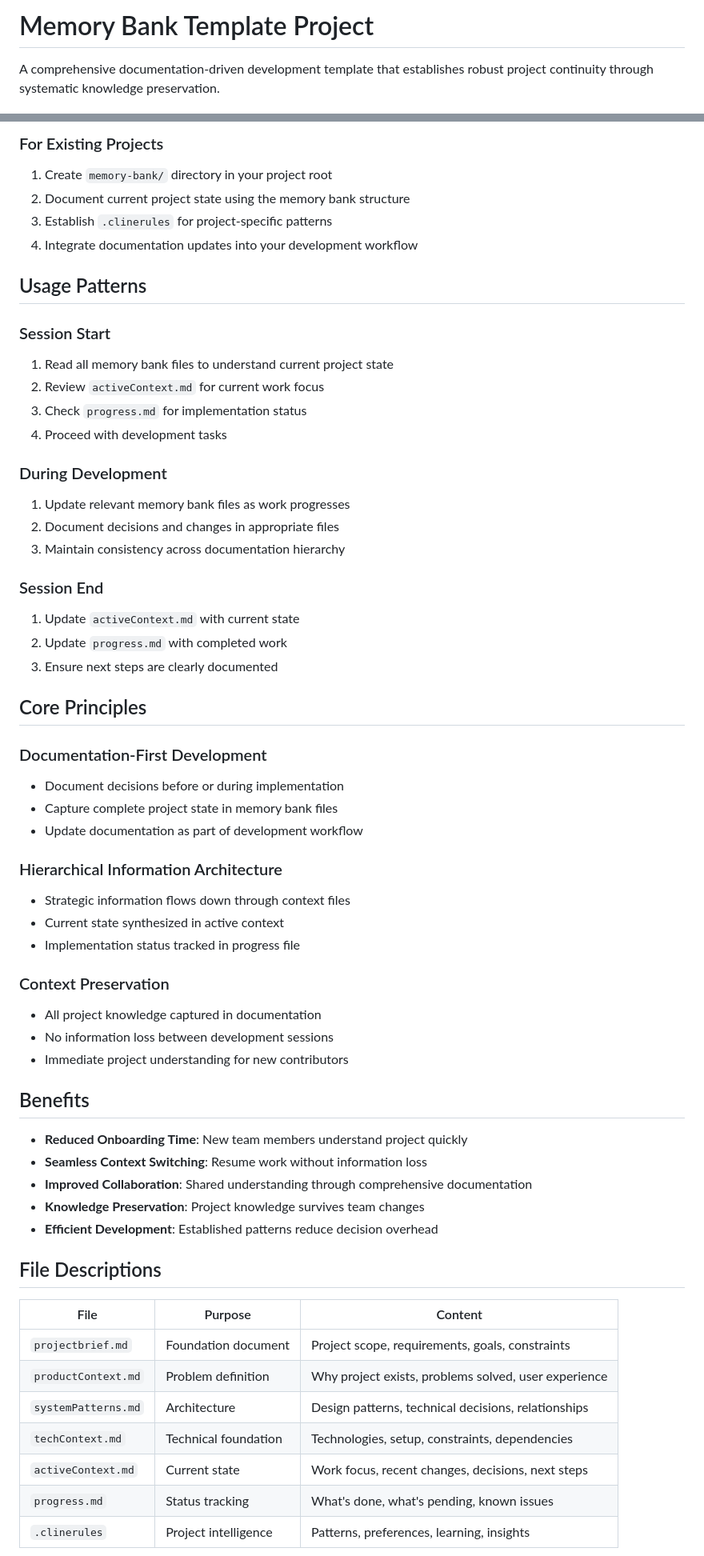
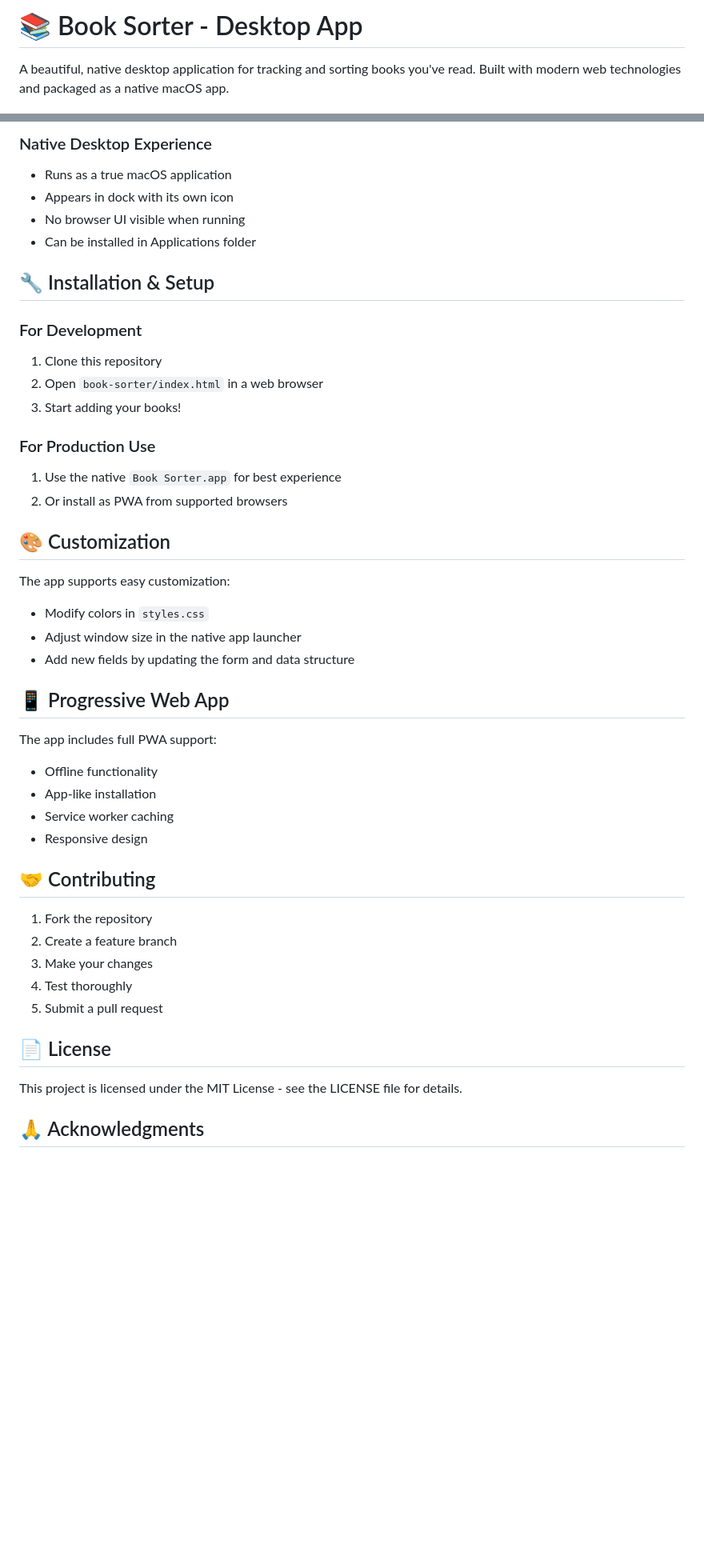
Before and after one commit to LeoStone1996/book-sorter-desktop, a Markdown page: README.md, 2 parts joined by grey strips. Shown: that part at 80% size. GitHub-like rendering; blank space fills up the shorter version.

```diff
--- a/README.md
+++ b/README.md
@@ -1,4 +1,4 @@
-# Memory Bank Template Project
+# 📚 Book Sorter - Desktop App
 
-A comprehensive documentation-driven development template that establishes robust project continuity through systematic knowledge preservation.
+A beautiful, native desktop application for tracking and sorting books you've read. Built with modern web technologies and packaged as a native macOS app.
 
@@ -49,62 +80,47 @@ progress.md (status tracking)
 
-### For Existing Projects
-1. Create `memory-bank/` directory in your project root
-2. Document current project state using the memory bank structure
-3. Establish `.clinerules` for project-specific patterns
-4. Integrate documentation updates into your development workflow
+### Native Desktop Experience
+- Runs as a true macOS application
+- Appears in dock with its own icon
+- No browser UI visible when running
+- Can be installed in Applications folder
 
-## Usage Patterns
+## 🔧 Installation & Setup
 
-### Session Start
-1. Read all memory bank files to understand current project state
-2. Review `activeContext.md` for current work focus
-3. Check `progress.md` for implementation status
-4. Proceed with development tasks
+### For Development
+1. Clone this repository
+2. Open `book-sorter/index.html` in a web browser
+3. Start adding your books!
 
-### During Development
-1. Update relevant memory bank files as work progresses
-2. Document decisions and changes in appropriate files
-3. Maintain consistency across documentation hierarchy
+### For Production Use
+1. Use the native `Book Sorter.app` for best experience
+2. Or install as PWA from supported browsers
 
-### Session End
-1. Update `activeContext.md` with current state
-2. Update `progress.md` with completed work
-3. Ensure next steps are clearly documented
+## 🎨 Customization
 
-## Core Principles
+The app supports easy customization:
+- Modify colors in `styles.css`
+- Adjust window size in the native app launcher
+- Add new fields by updating the form and data structure
 
-### Documentation-First Development
-- Document decisions before or during implementation
-- Capture complete project state in memory bank files
-- Update documentation as part of development workflow
+## 📱 Progressive Web App
 
-### Hierarchical Information Architecture
-- Strategic information flows down through context files
-- Current state synthesized in active context
-- Implementation status tracked in progress file
+The app includes full PWA support:
+- Offline functionality
+- App-like installation
+- Service worker caching
+- Responsive design
 
-### Context Preservation
-- All project knowledge captured in documentation
-- No information loss between development sessions
-- Immediate project understanding for new contributors
+## 🤝 Contributing
 
-## Benefits
+1. Fork the repository
+2. Create a feature branch
+3. Make your changes
+4. Test thoroughly
+5. Submit a pull request
 
-- **Reduced Onboarding Time**: New team members understand project quickly
-- **Seamless Context Switching**: Resume work without information loss
-- **Improved Collaboration**: Shared understanding through comprehensive documentation
-- **Knowledge Preservation**: Project knowledge survives team changes
-- **Efficient Development**: Established patterns reduce decision overhead
+## 📄 License
 
-## File Descriptions
+This project is licensed under the MIT License - see the LICENSE file for details.
 
-| File | Purpose | Content |
-|------|---------|---------|
-| `projectbrief.md` | Foundation document | Project scope, requirements, goals, constraints |
-| `productContext.md` | Problem definition | Why project exists, problems solved, user experience |
-| `systemPatterns.md` | Architecture | Design patterns, technical decisions, relationships |
-| `techContext.md` | Technical foundation | Technologies, setup, constraints, dependencies |
-| `activeContext.md` | Current state | Work focus, recent changes, decisions, next steps |
-| `progress.md` | Status tracking | What's done, what's pending, known issues |
-| `.clinerules` | Project intelligence | Patterns, preferences, learning, insights |
+## 🙏 Acknowledgments
 
```
Also changed, not shown: other parts of README.md (+68 -69 lines).
